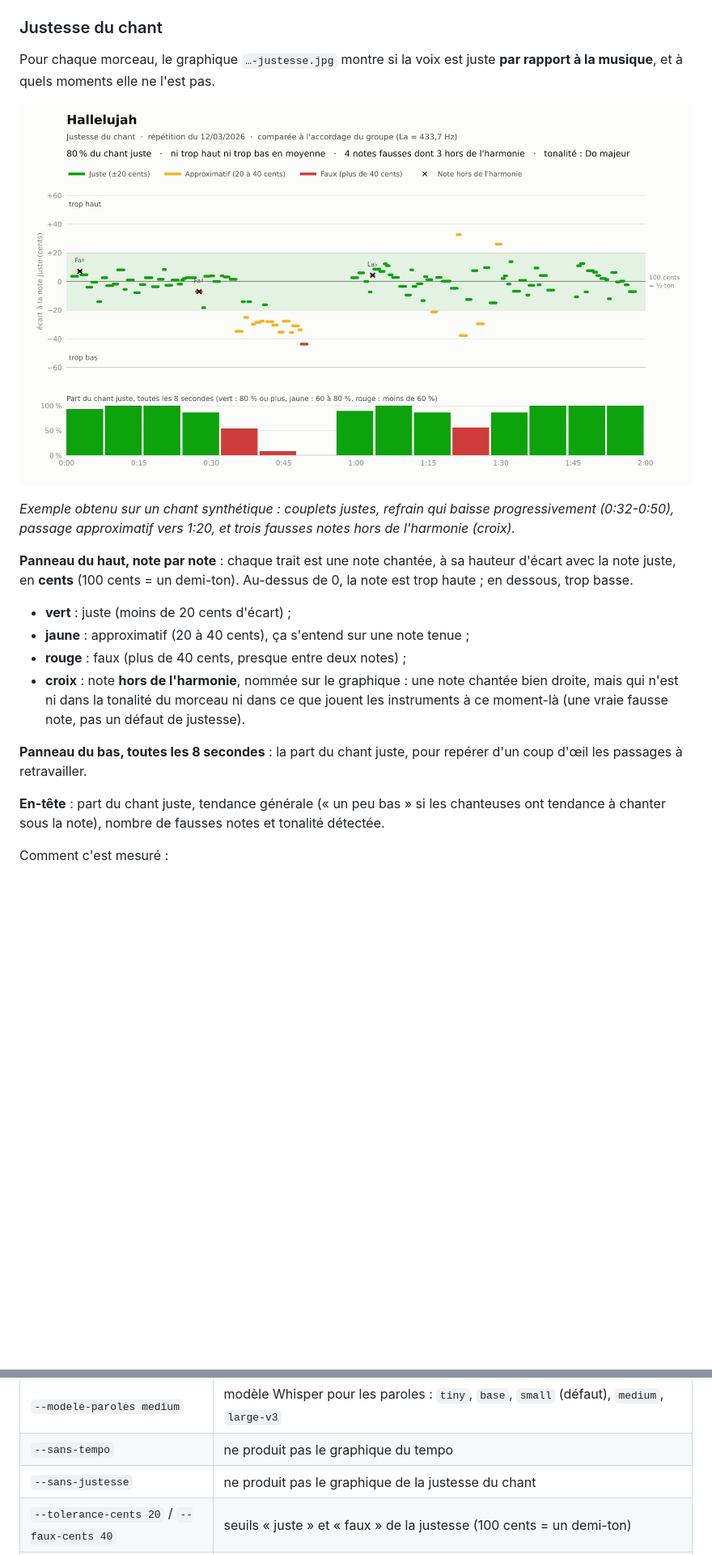
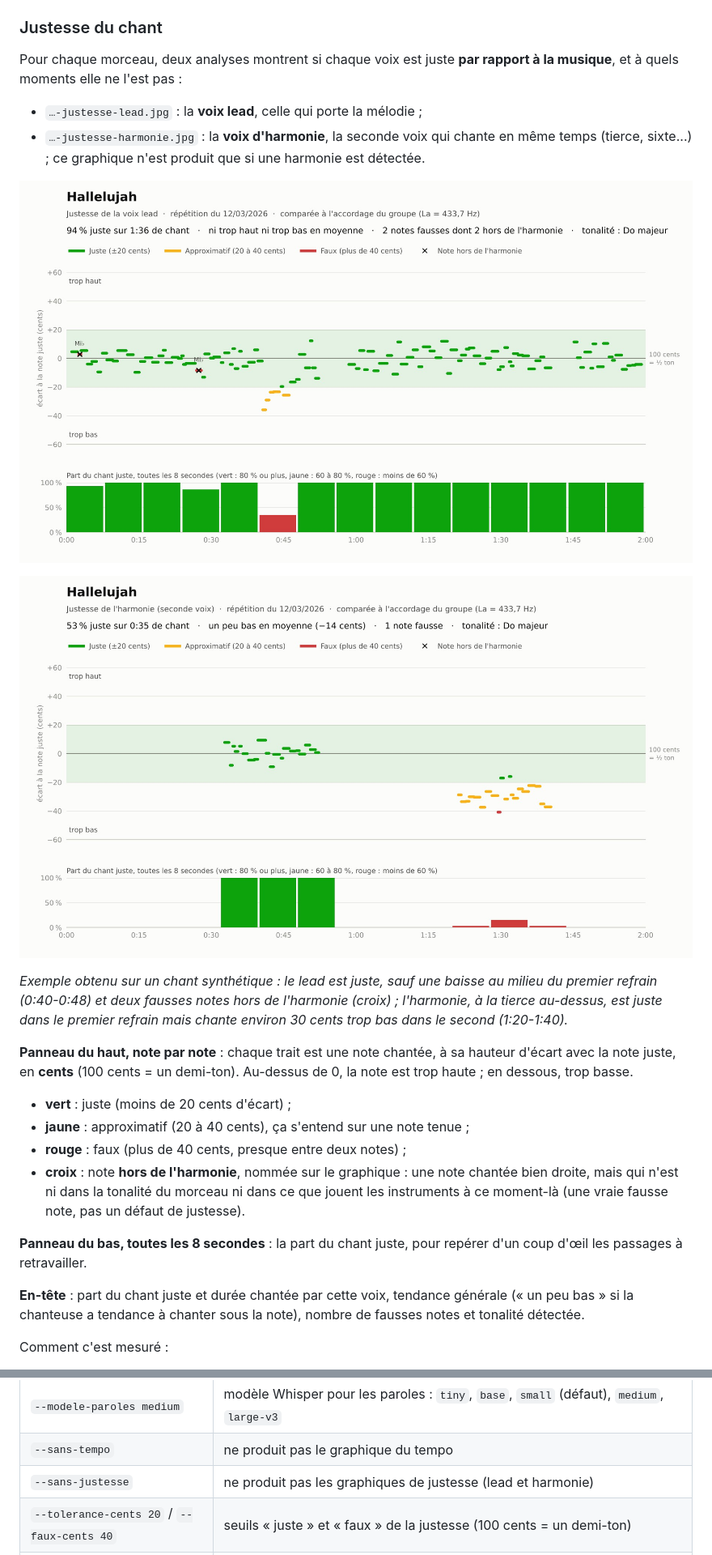
Before and after one commit to cedric-page/Musique, a Markdown page: README.md, 2 parts joined by grey strips. Shown at 81% size. Rendered like a GitHub page; pictures changed too: docs/exemple-justesse-harmonie.jpg (added), docs/exemple-justesse-lead.jpg (added), docs/exemple-justesse.jpg (deleted); blank space fills up the shorter version.

```diff
--- a/README.md
+++ b/README.md
@@ -155,11 +156,16 @@ Si une ballade est mesurée au double de son vrai tempo (par exemple 144 au lieu
 
 ### Justesse du chant
 
-Pour chaque morceau, le graphique `…-justesse.jpg` montre si la voix est juste **par rapport à la musique**, et à quels moments elle ne l'est pas.
+Pour chaque morceau, deux analyses montrent si chaque voix est juste **par rapport à la musique**, et à quels moments elle ne l'est pas :
 
-![Exemple de graphique de la justesse](docs/exemple-justesse.jpg)
+- `…-justesse-lead.jpg` : la **voix lead**, celle qui porte la mélodie ;
+- `…-justesse-harmonie.jpg` : la **voix d'harmonie**, la seconde voix qui chante en même temps (tierce, sixte...) ; ce graphique n'est produit que si une harmonie est détectée.
 
-*Exemple obtenu sur un chant synthétique : couplets justes, refrain qui baisse progressivement (0:32-0:50), passage approximatif vers 1:20, et trois fausses notes hors de l'harmonie (croix).*
+![Exemple : justesse de la voix lead](docs/exemple-justesse-lead.jpg)
+
+![Exemple : justesse de l'harmonie](docs/exemple-justesse-harmonie.jpg)
+
+*Exemple obtenu sur un chant synthétique : le lead est juste, sauf une baisse au milieu du premier refrain (0:40-0:48) et deux fausses notes hors de l'harmonie (croix) ; l'harmonie, à la tierce au-dessus, est juste dans le premier refrain mais chante environ 30 cents trop bas dans le second (1:20-1:40).*
 
 **Panneau du haut, note par note** : chaque trait est une note chantée, à sa hauteur d'écart avec la note juste, en **cents** (100 cents = un demi-ton). Au-dessus de 0, la note est trop haute ; en dessous, trop basse.
 
@@ -170,7 +176,7 @@ Pour chaque morceau, le graphique `…-justesse.jpg` montre si la voix est juste
 
 **Panneau du bas, toutes les 8 secondes** : la part du chant juste, pour repérer d'un coup d'œil les passages à retravailler.
 
-**En-tête** : part du chant juste, tendance générale (« un peu bas » si les chanteuses ont tendance à chanter sous la note), nombre de fausses notes et tonalité détectée.
+**En-tête** : part du chant juste et durée chantée par cette voix, tendance générale (« un peu bas » si la chanteuse a tendance à chanter sous la note), nombre de fausses notes et tonalité détectée.
 
 Comment c'est mesuré :
 
@@ -200,7 +213,7 @@ Les seuils se règlent : `--tolerance-cents 25` est plus indulgent, `--tolerance
 | `--repertoire FICHIER` | liste des titres du groupe (défaut : `repertoire.txt` du dossier d'entrée) |
 | `--modele-paroles medium` | modèle Whisper pour les paroles : `tiny`, `base`, `small` (défaut), `medium`, `large-v3` |
 | `--sans-tempo` | ne produit pas le graphique du tempo |
-| `--sans-justesse` | ne produit pas le graphique de la justesse du chant |
+| `--sans-justesse` | ne produit pas les graphiques de justesse (lead et harmonie) |
 | `--tolerance-cents 20` / `--faux-cents 40` | seuils « juste » et « faux » de la justesse (100 cents = un demi-ton) |
 | `--bpm-min 50` / `--bpm-max 200` | plage de tempos recherchée par l'analyse |
 | `--debit 256` | débit MP3 en kb/s |
```
Also changed, not shown: other parts of README.md (+12 -4 lines), 7 other files.
